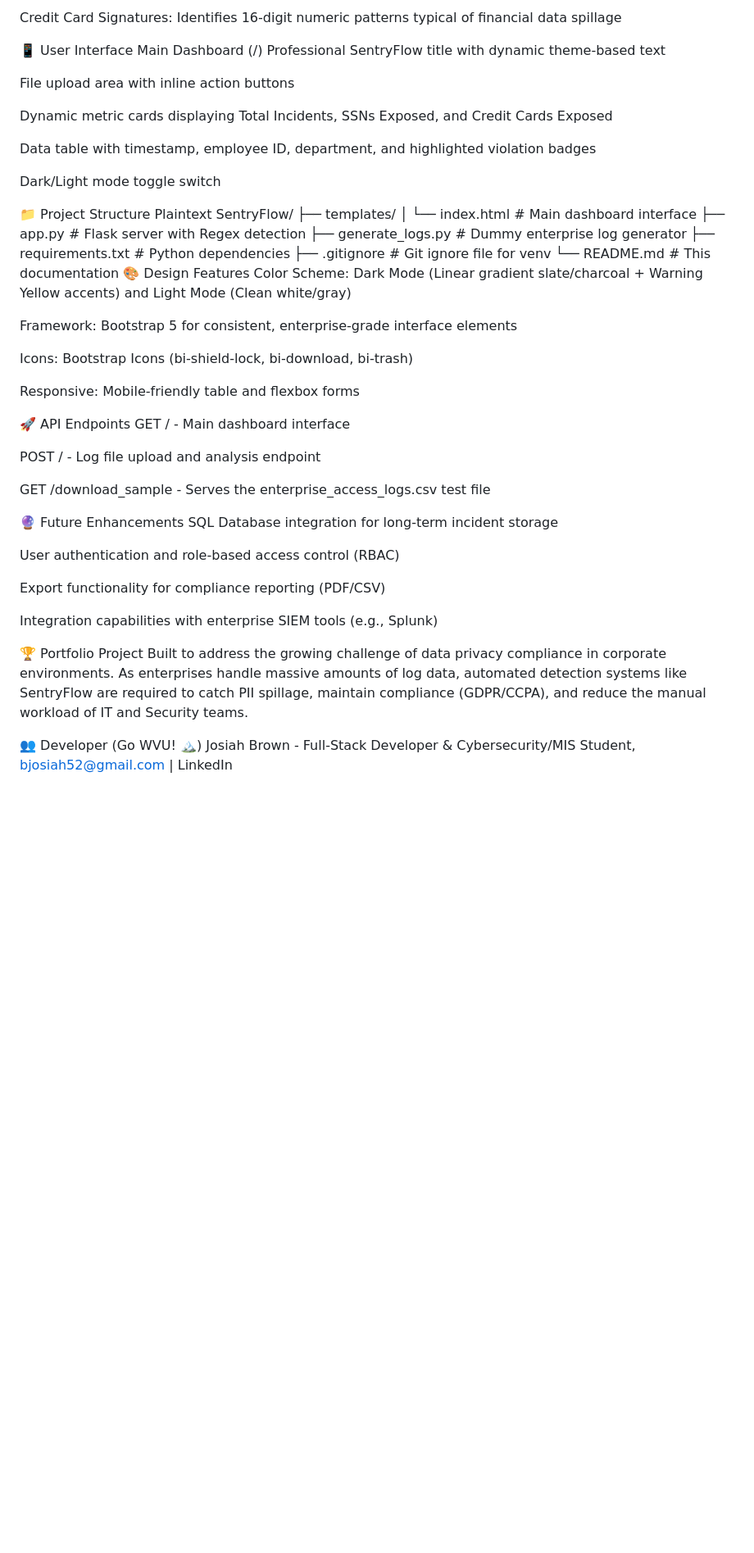
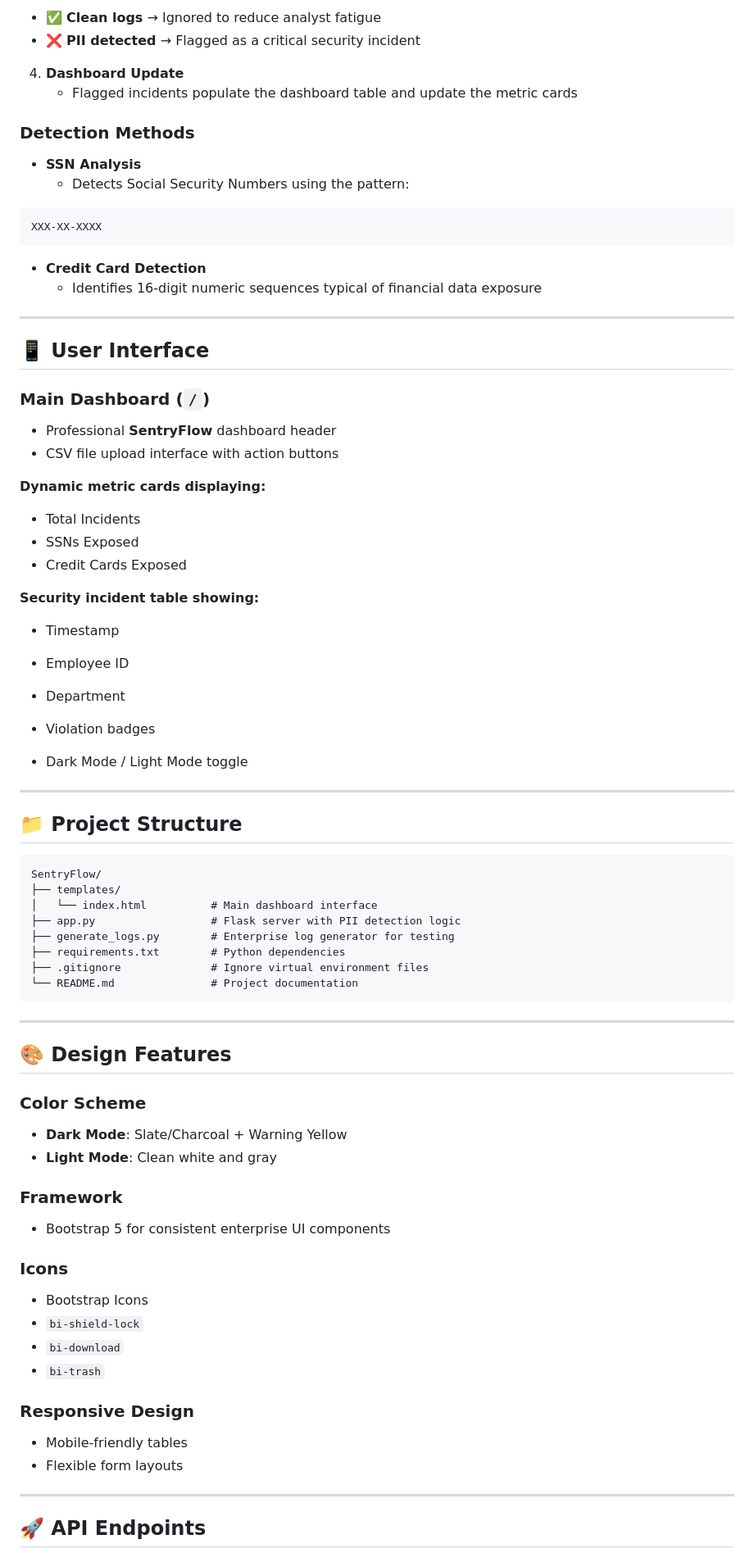
Before and after one commit to josiahb10/SentryFlow, a Markdown page: README.md, the part around one of its changes. Shown at 82% size. Rendered like a GitHub page; blank space fills up the shorter version.

Commit message:
Revise README for clarity and consistency
Updated the README to improve clarity and consistency in terminology, including changes to feature descriptions and installation instructions.

````diff
--- a/README.md
+++ b/README.md
@@ -67,56 +81,87 @@ SSN Analysis: Checks for standard Social Security Number formatting (XXX-XX-XXXX
 
-Credit Card Signatures: Identifies 16-digit numeric patterns typical of financial data spillage
+- ✅ **Clean logs** → Ignored to reduce analyst fatigue
+- ❌ **PII detected** → Flagged as a critical security incident
 
-📱 User Interface
-Main Dashboard (/)
-Professional SentryFlow title with dynamic theme-based text
+4. **Dashboard Update**
+   - Flagged incidents populate the dashboard table and update the metric cards
 
-File upload area with inline action buttons
+### Detection Methods
 
-Dynamic metric cards displaying Total Incidents, SSNs Exposed, and Credit Cards Exposed
+- **SSN Analysis**
+  - Detects Social Security Numbers using the pattern:
 
-Data table with timestamp, employee ID, department, and highlighted violation badges
+```
+XXX-XX-XXXX
+```
 
-Dark/Light mode toggle switch
+- **Credit Card Detection**
+  - Identifies 16-digit numeric sequences typical of financial data exposure
 
-📁 Project Structure
-Plaintext
+---
+
+## 📱 User Interface
+
+### Main Dashboard (`/`)
+
+- Professional **SentryFlow** dashboard header
+- CSV file upload interface with action buttons
+
+**Dynamic metric cards displaying:**
+
+- Total Incidents
+- SSNs Exposed
+- Credit Cards Exposed
+
+**Security incident table showing:**
+
+- Timestamp
+- Employee ID
+- Department
+- Violation badges
+
+- Dark Mode / Light Mode toggle
+
+---
+
+## 📁 Project Structure
+
+```
 SentryFlow/
 ├── templates/
 │   └── index.html          # Main dashboard interface
-├── app.py                  # Flask server with Regex detection
-├── generate_logs.py        # Dummy enterprise log generator
+├── app.py                  # Flask server with PII detection logic
+├── generate_logs.py        # Enterprise log generator for testing
 ├── requirements.txt        # Python dependencies
-├── .gitignore              # Git ignore file for venv
-└── README.md               # This documentation
-🎨 Design Features
-Color Scheme: Dark Mode (Linear gradient slate/charcoal + Warning Yellow accents) and Light Mode (Clean white/gray)
+├── .gitignore              # Ignore virtual environment files
+└── README.md               # Project documentation
+```
 
-Framework: Bootstrap 5 for consistent, enterprise-grade interface elements
+---
 
-Icons: Bootstrap Icons (bi-shield-lock, bi-download, bi-trash)
+## 🎨 Design Features
 
-Responsive: Mobile-friendly table and flexbox forms
+### Color Scheme
 
-🚀 API Endpoints
-GET / - Main dashboard interface
+- **Dark Mode**: Slate/Charcoal + Warning Yellow
+- **Light Mode**: Clean white and gray
 
-POST / - Log file upload and analysis endpoint
+### Framework
 
-GET /download_sample - Serves the enterprise_access_logs.csv test file
+- Bootstrap 5 for consistent enterprise UI components
 
-🔮 Future Enhancements
-SQL Database integration for long-term incident storage
+### Icons
 
-User authentication and role-based access control (RBAC)
+- Bootstrap Icons
+- `bi-shield-lock`
+- `bi-download`
+- `bi-trash`
 
-Export functionality for compliance reporting (PDF/CSV)
+### Responsive Design
 
-Integration capabilities with enterprise SIEM tools (e.g., Splunk)
+- Mobile-friendly tables
+- Flexible form layouts
 
-🏆 Portfolio Project
-Built to address the growing challenge of data privacy compliance in corporate environments. As enterprises handle massive amounts of log data, automated detection systems like SentryFlow are required to catch PII spillage, maintain compliance (GDPR/CCPA), and reduce the manual workload of IT and Security teams.
+---
 
-👥 Developer (Go WVU! 🏔️)
-Josiah Brown - Full-Stack Developer & Cybersecurity/MIS Student, bjosiah52@gmail.com | LinkedIn
+## 🚀 API Endpoints
 
````
Also changed, not shown: other parts of README.md (+77 -30 lines).
